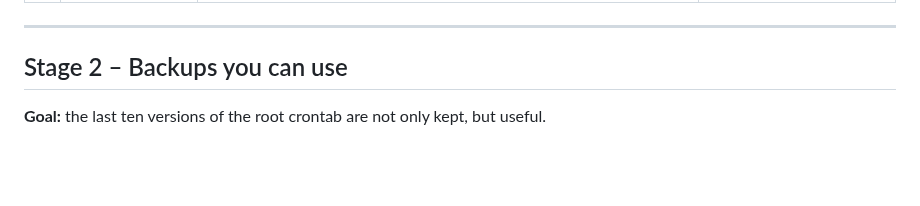
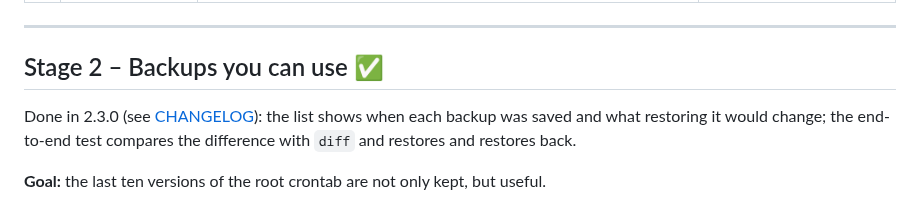
Before and after one commit to Azentrius/cockpit-cronjobs, a Markdown page: ROADMAP.md, the part around one of its changes. Drawn GitHub-style; blank space fills up the shorter version.

```diff
--- a/ROADMAP.md
+++ b/ROADMAP.md
@@ -44,7 +44,10 @@ Done in 2.2.0 (see [CHANGELOG](CHANGELOG.md)), together with the shared Azentriu
 
 ---
 
-## Stage 2 – Backups you can use
+## Stage 2 – Backups you can use ✅
+
+Done in 2.3.0 (see [CHANGELOG](CHANGELOG.md)): the list shows when each backup was saved and what restoring
+it would change; the end-to-end test compares the difference with `diff` and restores and restores back.
 
 **Goal:** the last ten versions of the root crontab are not only kept, but useful.
 
```
Also changed, not shown: other parts of ROADMAP.md (+1 -1 lines), CHANGELOG.md (+14 -0 lines), README.md (+7 -7 lines), docs/backups.png (added), docs/overview-dark.png, docs/overview.png, 3 other files.
